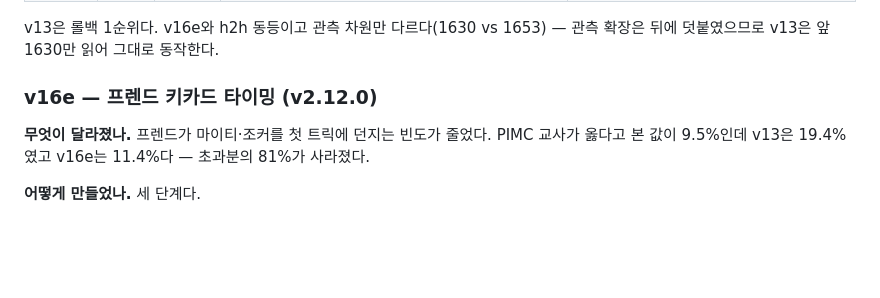
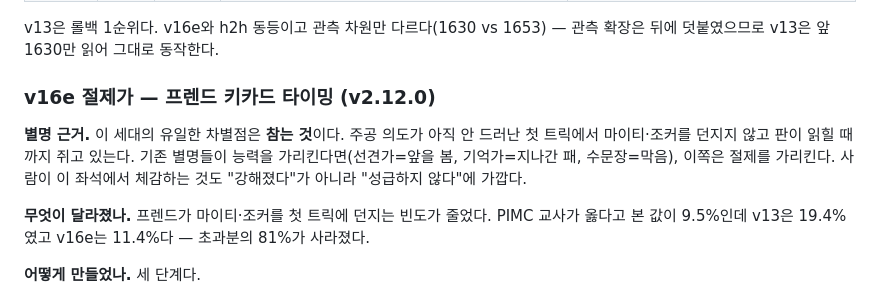
Before and after one commit to ntragic/mighty-web, a Markdown page: docs/MODELS.md, the part around the change. GitHub-like rendering; blank space fills up the shorter version.

Commit message:
v16e 별명 근거 — 절제가
기존 별명은 능력을 가리킨다(선견가=앞을 봄, 기억가=지나간 패, 수문장=막음).
v16e의 차별점은 능력이 아니라 참는 것이다 — 주공 의도가 아직 안 드러난 첫
트릭에서 마이티·조커를 던지지 않고 판이 읽힐 때까지 쥔다. 사람이 이 좌석에서
체감하는 것도 "강해졌다"가 아니라 "성급하지 않다"에 가깝다.

Co-Authored-By: Claude Opus 5 (1M context) <noreply@anthropic.com>
Claude-Session: https://claude.ai/code/session_014JG6s8TEzn5Hirf34MA5yX

```diff
--- a/docs/MODELS.md
+++ b/docs/MODELS.md
@@ -147,7 +147,13 @@ value 헤드 포함 export(logits+value) — v2.0 AI 복기의 승률 추정에
 v13은 롤백 1순위다. v16e와 h2h 동등이고 관측 차원만 다르다(1630 vs 1653) —
 관측 확장은 뒤에 덧붙였으므로 v13은 앞 1630만 읽어 그대로 동작한다.
 
-### v16e — 프렌드 키카드 타이밍 (v2.12.0)
+### v16e 절제가 — 프렌드 키카드 타이밍 (v2.12.0)
+
+**별명 근거.** 이 세대의 유일한 차별점은 **참는 것**이다. 주공 의도가 아직 안
+드러난 첫 트릭에서 마이티·조커를 던지지 않고 판이 읽힐 때까지 쥐고 있는다.
+기존 별명들이 능력을 가리킨다면(선견가=앞을 봄, 기억가=지나간 패, 수문장=막음),
+이쪽은 절제를 가리킨다. 사람이 이 좌석에서 체감하는 것도 "강해졌다"가 아니라
+"성급하지 않다"에 가깝다.
 
 **무엇이 달라졌나.** 프렌드가 마이티·조커를 첫 트릭에 던지는 빈도가 줄었다.
 PIMC 교사가 옳다고 본 값이 9.5%인데 v13은 19.4%였고 v16e는 11.4%다 — 초과분의
```
